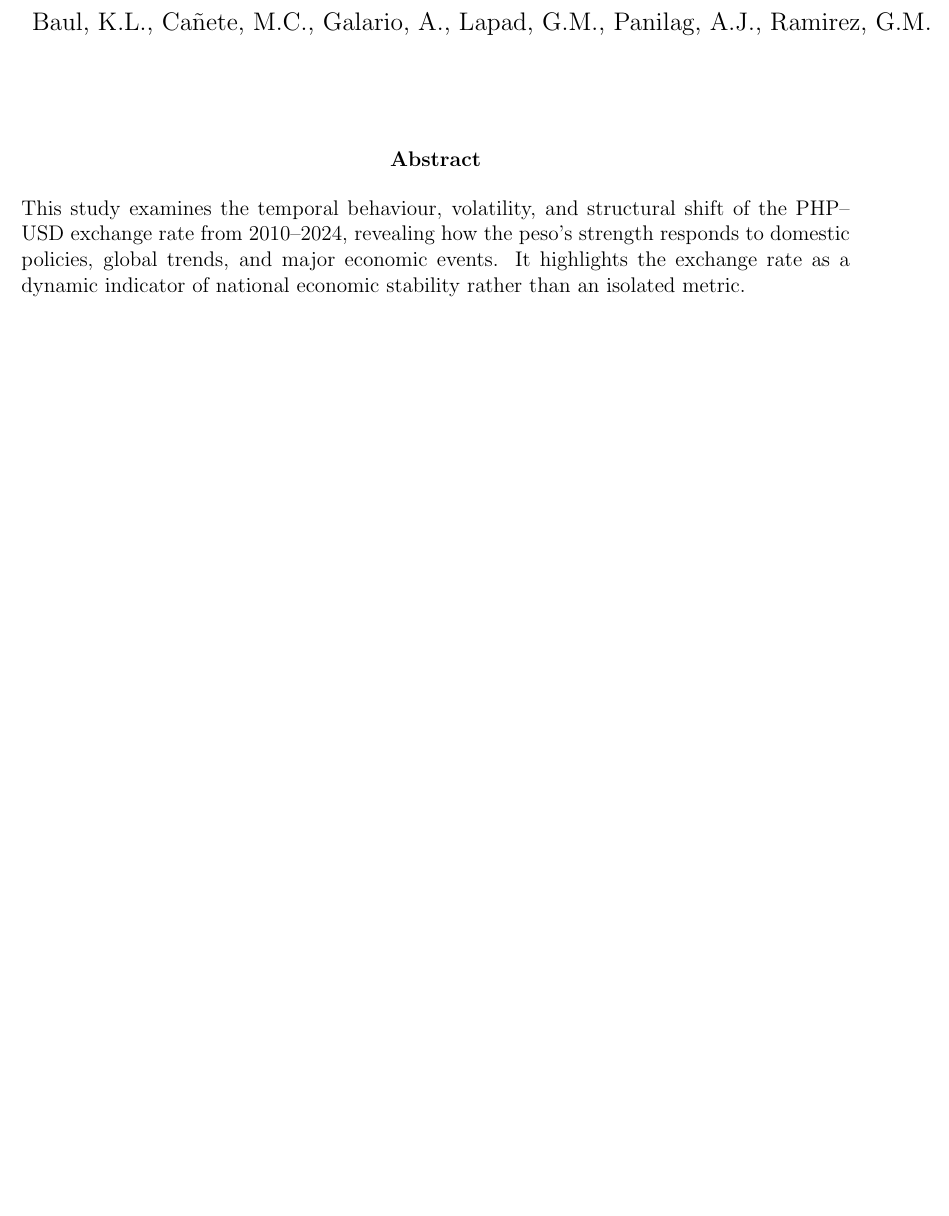
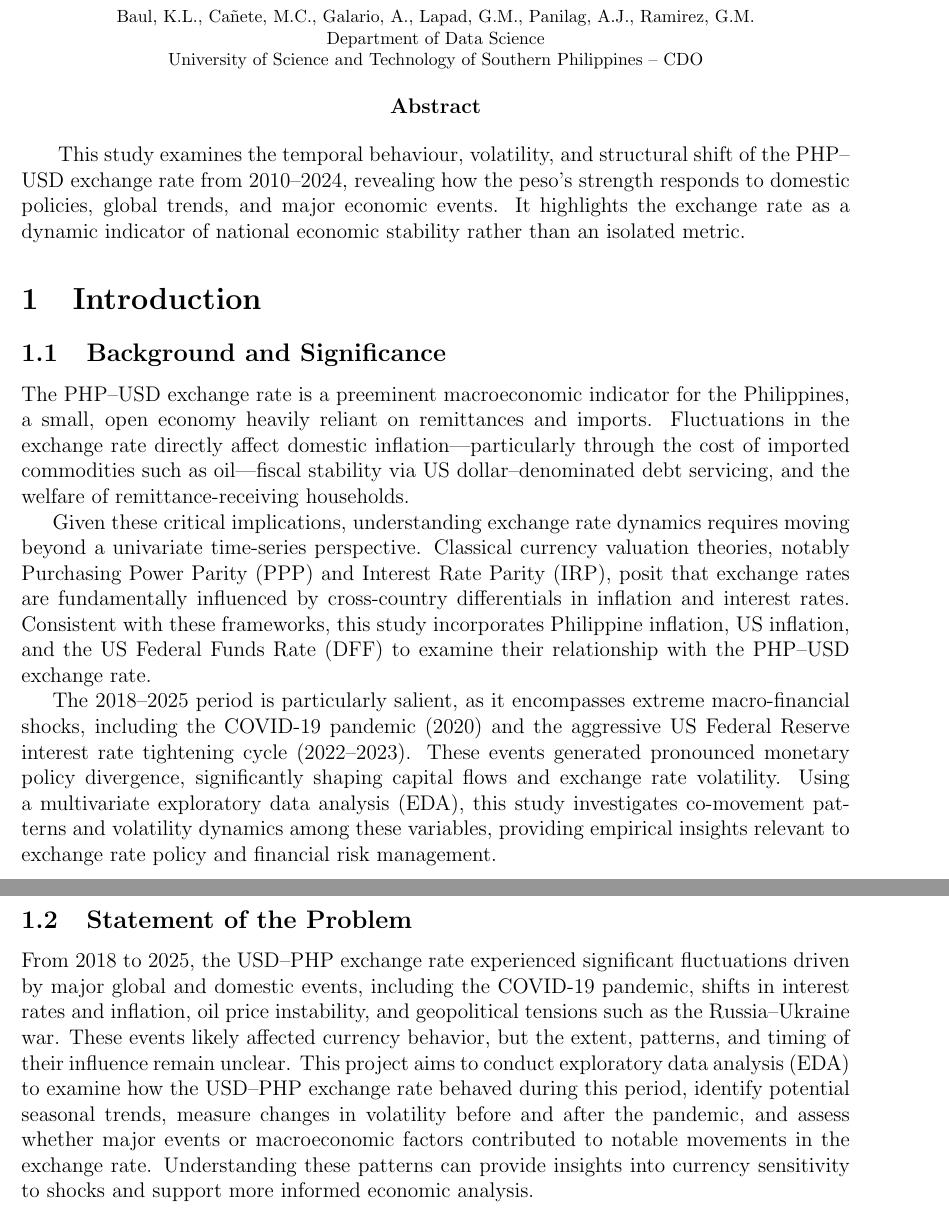
Before and after one commit to kbbn-debugger/Exploratory-Data-Analysis-USD-PHP, a LaTeX document (Final Paper/Paper.tex): part of the page before the commit and two parts of pages 1 and 2 of 2 after it, the two joined at a grey line, cut so that both start at the same text, the shorter picture padded with empty space. Compiled offline with pdfLaTeX.

Commit message:
update paper

```diff
--- a/Final Paper/Paper.tex
+++ b/Final Paper/Paper.tex
@@ -16,15 +11,13 @@
 
-\posttitle{\par}
-
-\title{Temporal Dynamics and Volatility Analysis of the PHP--USD Exchange Rate}
-
+% --- Title and author manually ---
+\title{\Huge\bfseries Temporal Dynamics and Volatility Analysis of the PHP--USD Exchange Rate}
 \author{
-Baul, K.L., Ca\~{n}ete, M.C., Galario, A., Lapad, G.M., Panilag, A.J., Ramirez, G.M.
+\footnotesize Baul, K.L., Ca\~{n}ete, M.C., Galario, A., Lapad, G.M., Panilag, A.J., Ramirez, G.M.\\[0.3em]
+\footnotesize Department of Data Science\\
+\footnotesize University of Science and Technology of Southern Philippines -- CDO
 }
 
 \date{}
 
 \begin{document}
 
-\maketitle
-\vspace{-1em}
@@ -31,9 +28,31 @@ Baul, K.L., Ca\~{n}ete, M.C., Galario, A., Lapad, G.M., Panilag, A.J., Ramirez,
+    {\footnotesize
+    Baul, K.L., Ca\~{n}ete, M.C., Galario, A., Lapad, G.M., Panilag, A.J., Ramirez, G.M.\\
+    Department of Data Science\\
+    University of Science and Technology of Southern Philippines -- CDO\\[0.5em]
+    }
+\end{center}
 
 \begin{center}
 \textbf{Abstract}
 \end{center}
 
-\noindent
+\
 This study examines the temporal behaviour, volatility, and structural shift of the PHP--USD exchange rate from 2010--2024, revealing how the peso's strength responds to domestic policies, global trends, and major economic events. It highlights the exchange rate as a dynamic indicator of national economic stability rather than an isolated metric.
 
+\section{Introduction}
+
+\subsection{Background and Significance}
+
+The PHP--USD exchange rate is a preeminent macroeconomic indicator for the Philippines, a small, open economy heavily reliant on remittances and imports. Fluctuations in the exchange rate directly affect domestic inflation—particularly through the cost of imported commodities such as oil—fiscal stability via US dollar--denominated debt servicing, and the welfare of remittance-receiving households.
+
+Given these critical implications, understanding exchange rate dynamics requires moving beyond a univariate time-series perspective. Classical currency valuation theories, notably Purchasing Power Parity (PPP) and Interest Rate Parity (IRP), posit that exchange rates are fundamentally influenced by cross-country differentials in inflation and interest rates. Consistent with these frameworks, this study incorporates Philippine inflation, US inflation, and the US Federal Funds Rate (DFF) to examine their relationship with the PHP--USD exchange rate.
+
+The 2018–2025 period is particularly salient, as it encompasses extreme macro-financial shocks, including the COVID-19 pandemic (2020) and the aggressive US Federal Reserve interest rate tightening cycle (2022–2023). These events generated pronounced monetary policy divergence, significantly shaping capital flows and exchange rate volatility. Using a multivariate exploratory data analysis (EDA), this study investigates co-movement patterns and volatility dynamics among these variables, providing empirical insights relevant to exchange rate policy and financial risk management.
+
+\subsection{Statement of the Problem}
+
+From 2018 to 2025, the USD–PHP exchange rate experienced significant fluctuations driven by major global and domestic events, including the COVID‑19 pandemic, shifts in interest rates and inflation, oil price instability, and geopolitical tensions such as the Russia–Ukraine war. These events likely affected currency behavior, but the extent, patterns, and timing of their influence remain unclear. This project aims to conduct exploratory data analysis (EDA) to examine how the USD–PHP exchange rate behaved during this period, identify potential seasonal trends, measure changes in volatility before and after the pandemic, and assess whether major events or macroeconomic factors contributed to notable movements in the exchange rate. Understanding these patterns can provide insights into currency sensitivity to shocks and support more informed economic analysis.
+
+
+
 \end{document}
```
Also changed, not shown: Final Paper/Paper.pdf, Final Paper/Paper.tex (13 more changed lines), 4 other files.
